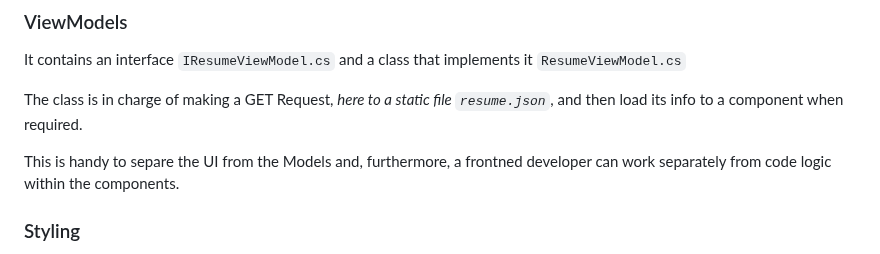
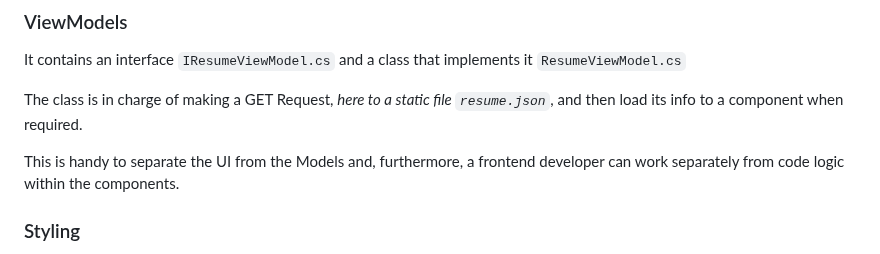
Before and after one commit to OscarSantosMu/portfolio-blazor-template, a Markdown page: README.md, the part around the change. Rendered like a GitHub page.

Commit message:
fix(typos): separate and frontend

```diff
--- a/README.md
+++ b/README.md
@@ -119,7 +119,7 @@ It contains an interface `IResumeViewModel.cs` and a class that implements it `R
 
 The class is in charge of making a GET Request, *here to a static file `resume.json`*, and then load its info to a component when required.
 
-This is handy to separe the UI from the Models and, furthermore, a frontned developer can work separately from code logic within the components.
+This is handy to separate the UI from the Models and, furthermore, a frontend developer can work separately from code logic within the components.
 
 ### Styling
 
```
